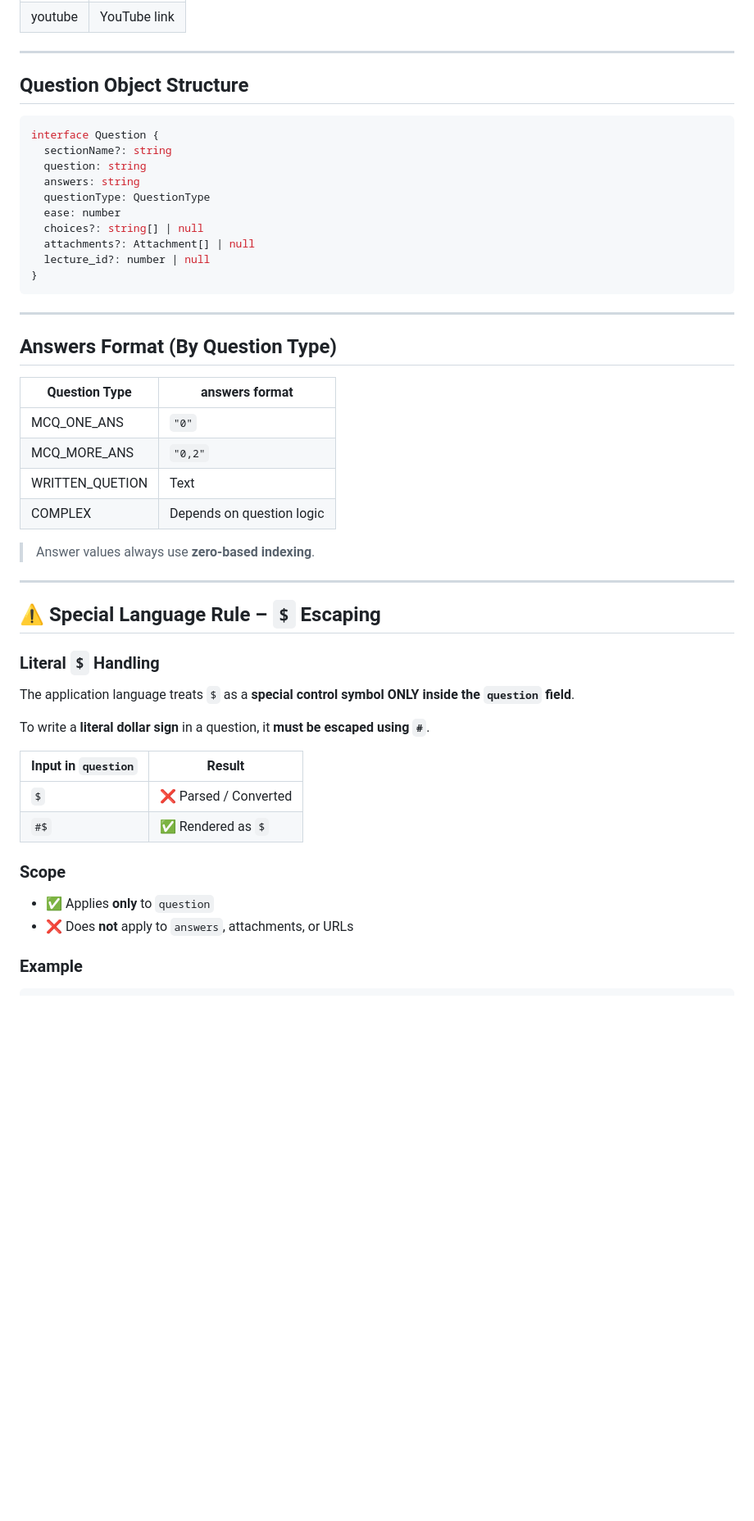
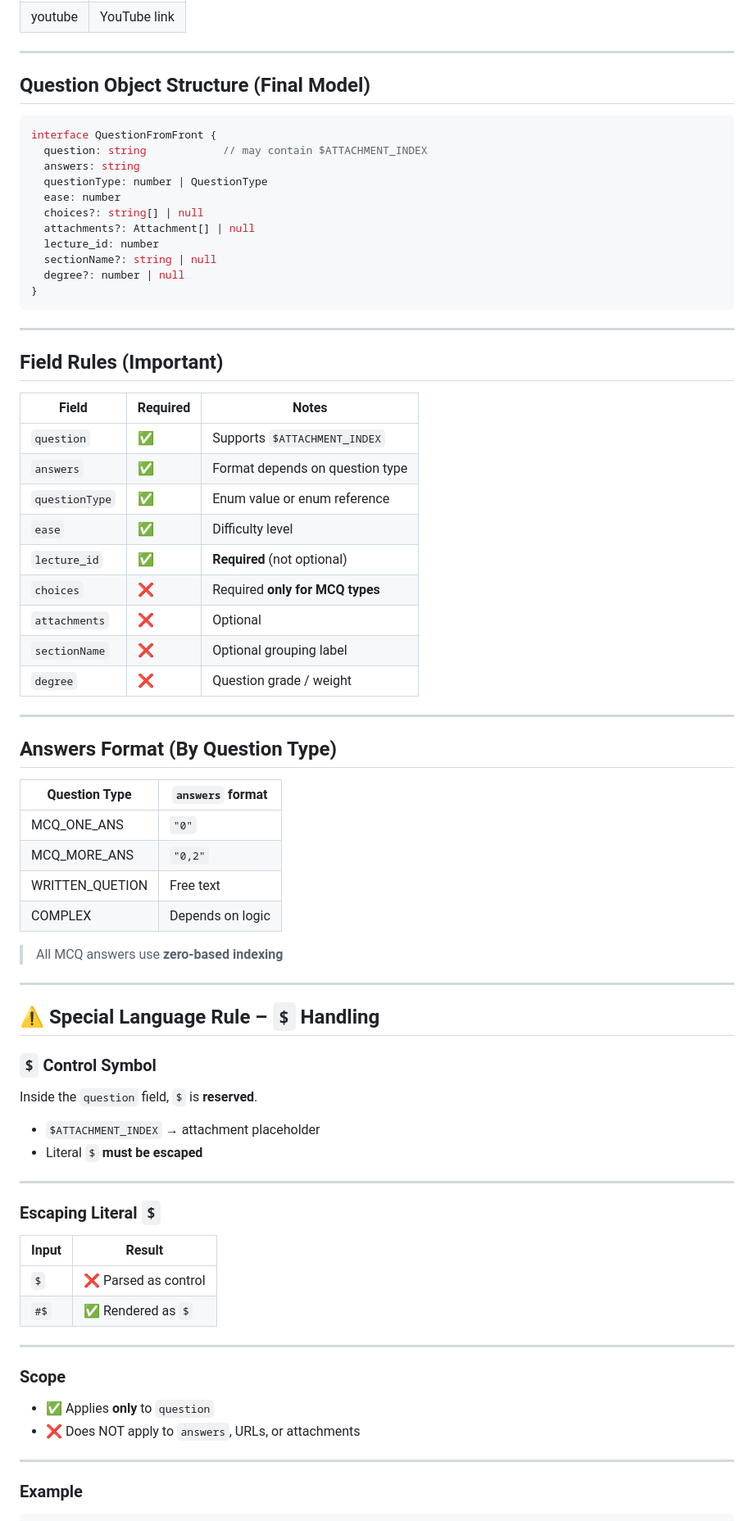
Before and after one commit to mohamedA122ouz/exams, a Markdown page: documentation/page4_Create_Exam_API.md, the part around one of its changes. Shown at 82% size. Drawn GitHub-style; blank space fills up the shorter version.

Commit message:
update the question

````diff
--- a/documentation/page4_Create_Exam_API.md
+++ b/documentation/page4_Create_Exam_API.md
@@ -79,54 +82,79 @@ enum QuestionType {
 
 ---
 
-## Question Object Structure
+## Question Object Structure (Final Model)
 
 ```ts
-interface Question {
-  sectionName?: string
-  question: string
+interface QuestionFromFront {
+  question: string            // may contain $ATTACHMENT_INDEX
   answers: string
-  questionType: QuestionType
+  questionType: number | QuestionType
   ease: number
   choices?: string[] | null
   attachments?: Attachment[] | null
-  lecture_id?: number | null
+  lecture_id: number
+  sectionName?: string | null
+  degree?: number | null
 }
 ```
 
 ---
 
-## Answers Format (By Question Type)
+## Field Rules (Important)
 
-| Question Type   | answers format            |
-| --------------- | ------------------------- |
-| MCQ_ONE_ANS     | `"0"`                     |
-| MCQ_MORE_ANS    | `"0,2"`                   |
-| WRITTEN_QUETION | Text                      |
-| COMPLEX         | Depends on question logic |
-
-> Answer values always use **zero-based indexing**.
+| Field          | Required | Notes                           |
+| -------------- | -------- | ------------------------------- |
+| `question`     | ✅        | Supports `$ATTACHMENT_INDEX`    |
+| `answers`      | ✅        | Format depends on question type |
+| `questionType` | ✅        | Enum value or enum reference    |
+| `ease`         | ✅        | Difficulty level                |
+| `lecture_id`   | ✅        | **Required** (not optional)     |
+| `choices`      | ❌        | Required **only for MCQ types** |
+| `attachments`  | ❌        | Optional                        |
+| `sectionName`  | ❌        | Optional grouping label         |
+| `degree`       | ❌        | Question grade / weight         |
 
 ---
 
-## ⚠️ Special Language Rule – `$` Escaping
+## Answers Format (By Question Type)
 
-### Literal `$` Handling
+| Question Type   | `answers` format |
+| --------------- | ---------------- |
+| MCQ_ONE_ANS     | `"0"`            |
+| MCQ_MORE_ANS    | `"0,2"`          |
+| WRITTEN_QUETION | Free text        |
+| COMPLEX         | Depends on logic |
 
-The application language treats `$` as a **special control symbol**
-**ONLY inside the `question` field**.
+> All MCQ answers use **zero-based indexing**
 
-To write a **literal dollar sign** in a question, it **must be escaped using `#`**.
+---
 
-| Input in `question` | Result               |
-| ------------------- | -------------------- |
-| `$`                 | ❌ Parsed / Converted |
-| `#$`                | ✅ Rendered as `$`    |
+## ⚠️ Special Language Rule – `$` Handling
+
+### `$` Control Symbol
+
+Inside the `question` field, `$` is **reserved**.
+
+* `$ATTACHMENT_INDEX` → attachment placeholder
+* Literal `$` **must be escaped**
+
+---
+
+### Escaping Literal `$`
+
+| Input | Result              |
+| ----- | ------------------- |
+| `$`   | ❌ Parsed as control |
+| `#$`  | ✅ Rendered as `$`   |
+
+---
 
 ### Scope
 
 * ✅ Applies **only** to `question`
-* ❌ Does **not** apply to `answers`, attachments, or URLs
+* ❌ Does NOT apply to `answers`, URLs, or attachments
+
+---
 
 ### Example
 
````
Also changed, not shown: other parts of documentation/page4_Create_Exam_API.md (+64 -77 lines).
